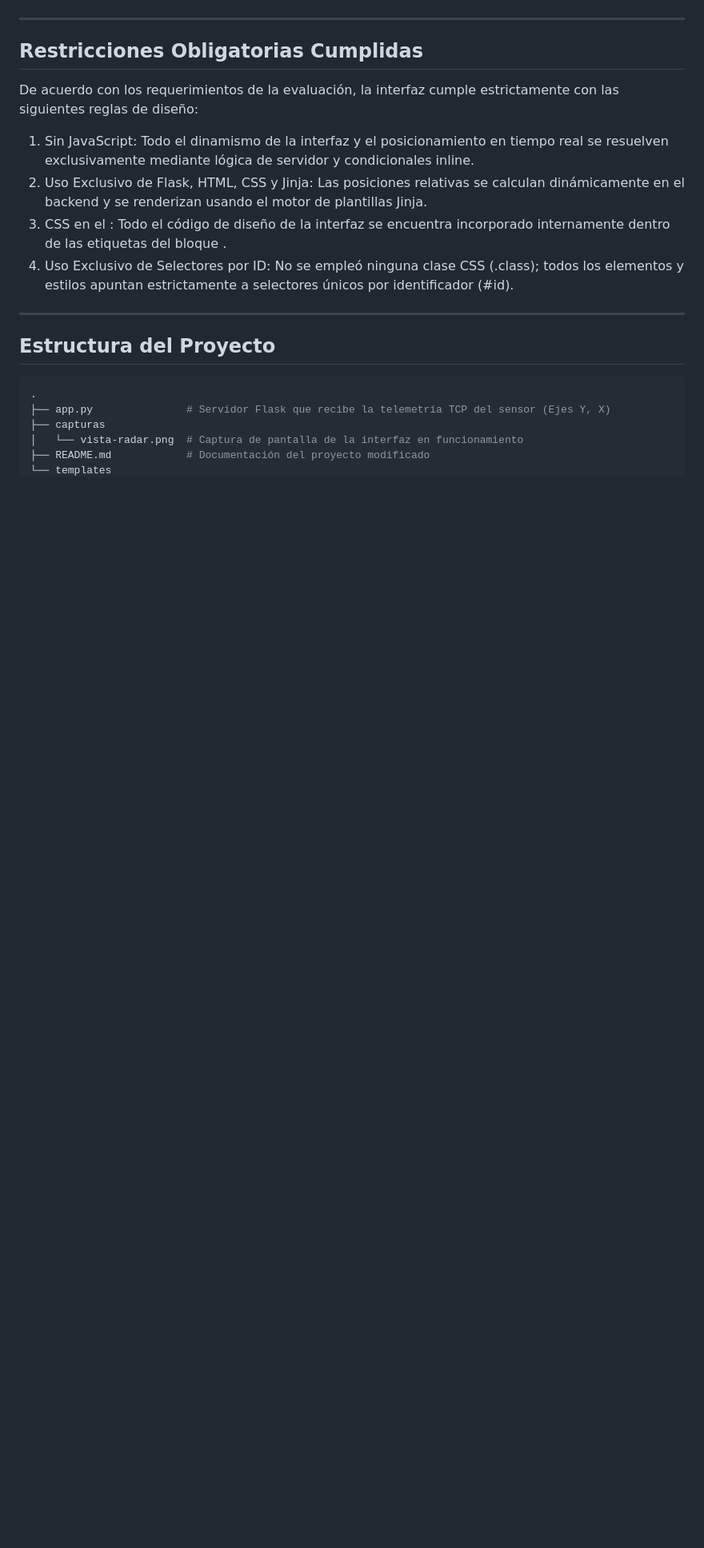
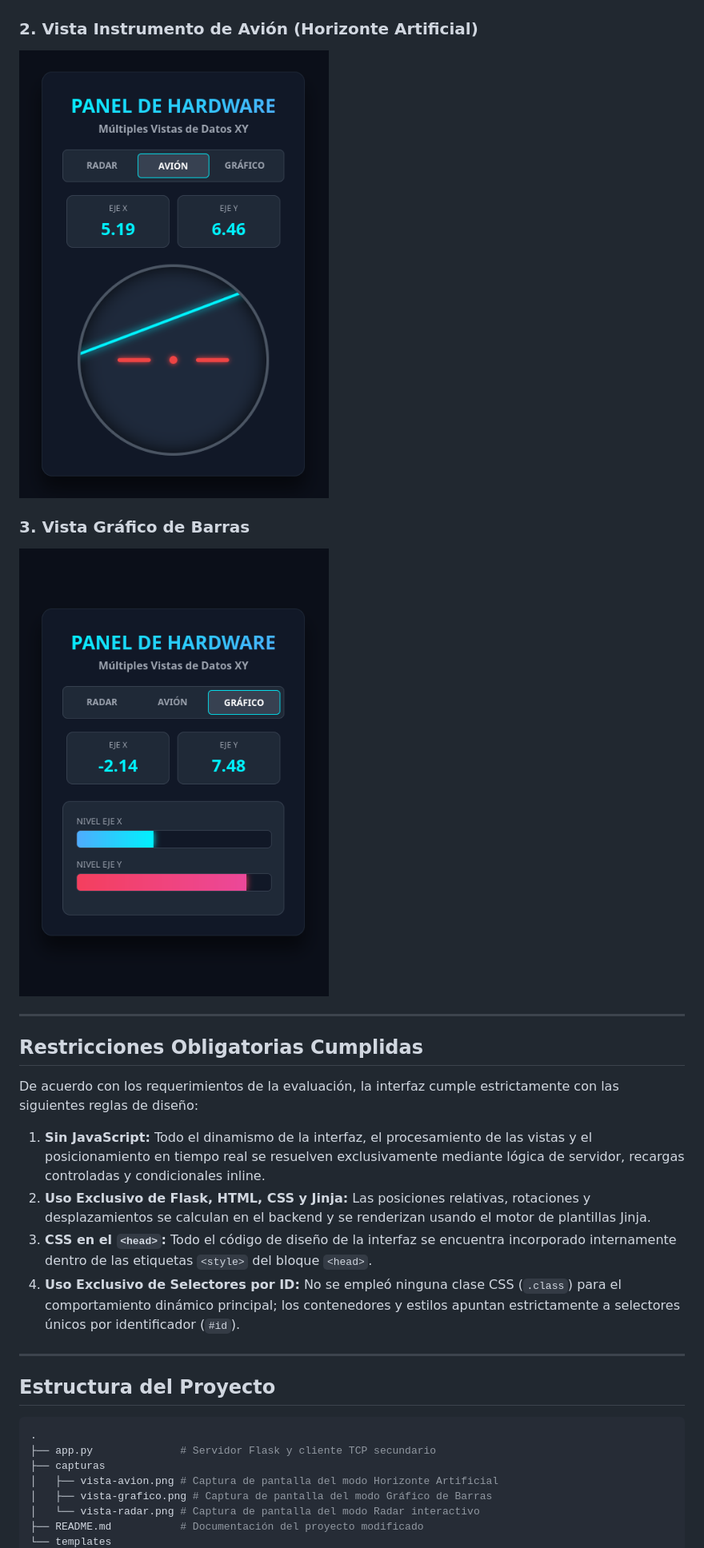
Before and after one commit to Ninnuam9191/DSPH, a Markdown page: README.md, the part around one of its changes. Shown at 80% size. Rendered like a GitHub page; pictures changed too: capturas/vista-avion.png (added), capturas/vista-grafico.png (added); blank space fills up the shorter version.

````diff
--- a/README.md
+++ b/README.md
@@ -16,14 +23,20 @@ Este repositorio contiene una versión modificada y optimizada del proyecto base
 ![Vista del Radar Funcionando](capturas/vista-radar.png)
+
+### 2. Vista Instrumento de Avión (Horizonte Artificial)
+![Vista del Instrumento de Avión](capturas/vista-avion.png)
+
+### 3. Vista Gráfico de Barras
+![Vista del Gráfico de Barras](capturas/vista-grafico.png)
 
 ---
 
 ## Restricciones Obligatorias Cumplidas
 
 De acuerdo con los requerimientos de la evaluación, la interfaz cumple estrictamente con las siguientes reglas de diseño:
-1. Sin JavaScript: Todo el dinamismo de la interfaz y el posicionamiento en tiempo real se resuelven exclusivamente mediante lógica de servidor y condicionales inline.
-2. Uso Exclusivo de Flask, HTML, CSS y Jinja: Las posiciones relativas se calculan dinámicamente en el backend y se renderizan usando el motor de plantillas Jinja.
-3. CSS en el <head>: Todo el código de diseño de la interfaz se encuentra incorporado internamente dentro de las etiquetas <style> del bloque <head>.
-4. Uso Exclusivo de Selectores por ID: No se empleó ninguna clase CSS (.class); todos los elementos y estilos apuntan estrictamente a selectores únicos por identificador (#id).
+1. **Sin JavaScript:** Todo el dinamismo de la interfaz, el procesamiento de las vistas y el posicionamiento en tiempo real se resuelven exclusivamente mediante lógica de servidor, recargas controladas y condicionales inline.
+2. **Uso Exclusivo de Flask, HTML, CSS y Jinja:** Las posiciones relativas, rotaciones y desplazamientos se calculan en el backend y se renderizan usando el motor de plantillas Jinja.
+3. **CSS en el `<head>`:** Todo el código de diseño de la interfaz se encuentra incorporado internamente dentro de las etiquetas `<style>` del bloque `<head>`.
+4. **Uso Exclusivo de Selectores por ID:** No se empleó ninguna clase CSS (`.class`) para el comportamiento dinámico principal; los contenedores y estilos apuntan estrictamente a selectores únicos por identificador (`#id`).
 
 ---
 
@@ -31,8 +44,10 @@ De acuerdo con los requerimientos de la evaluación, la interfaz cumple estricta
 
 ```bash
 .
-├── app.py               # Servidor Flask que recibe la telemetría TCP del sensor (Ejes Y, X)
+├── app.py              # Servidor Flask y cliente TCP secundario
 ├── capturas
-│   └── vista-radar.png  # Captura de pantalla de la interfaz en funcionamiento
-├── README.md            # Documentación del proyecto modificado
+│   ├── vista-avion.png # Captura de pantalla del modo Horizonte Artificial
+│   ├── vista-grafico.png # Captura de pantalla del modo Gráfico de Barras
+│   └── vista-radar.png # Captura de pantalla del modo Radar interactivo
+├── README.md           # Documentación del proyecto modificado
 └── templates
````
Also changed, not shown: other parts of README.md (+13 -6 lines), capturas/vista-radar.png, 2 other files.
